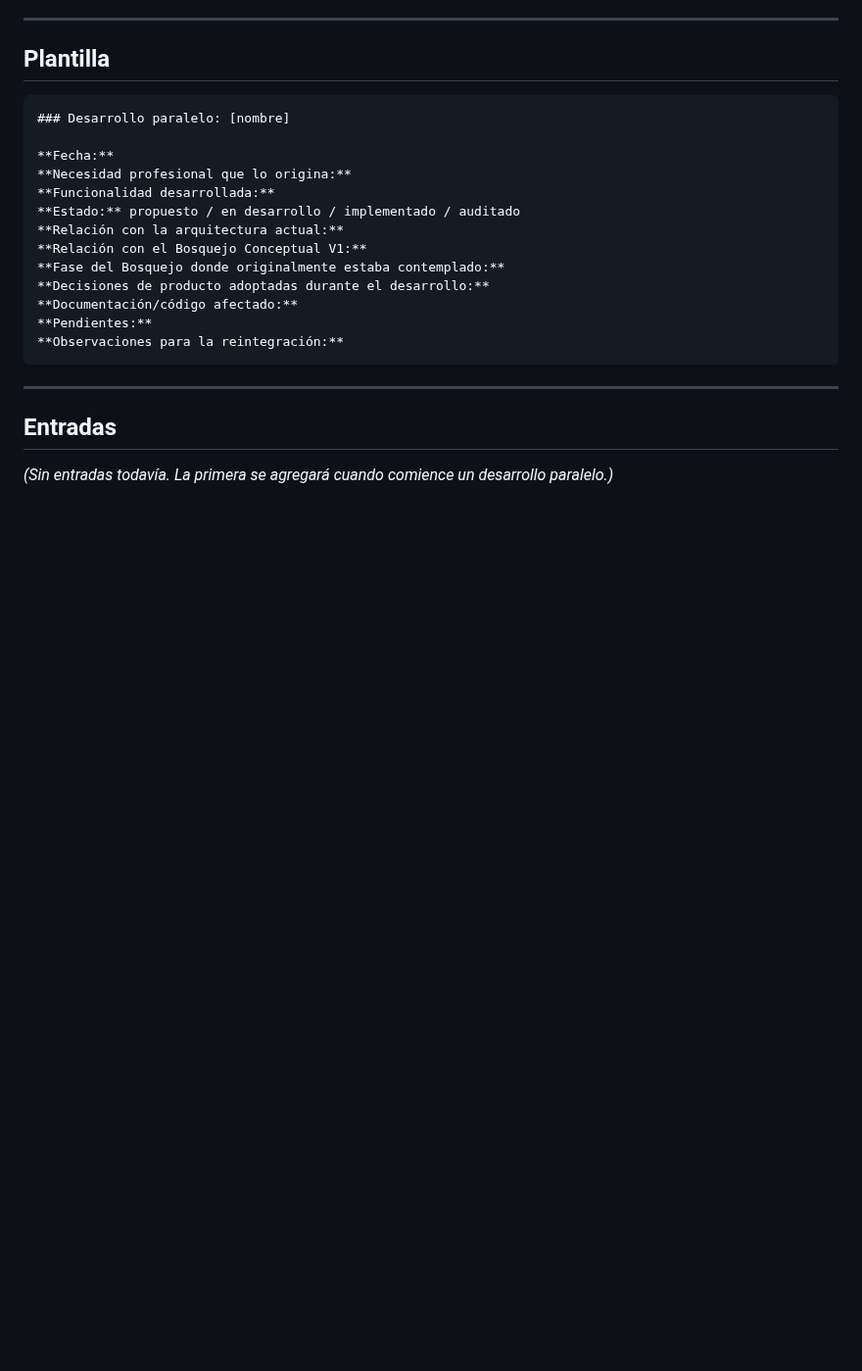
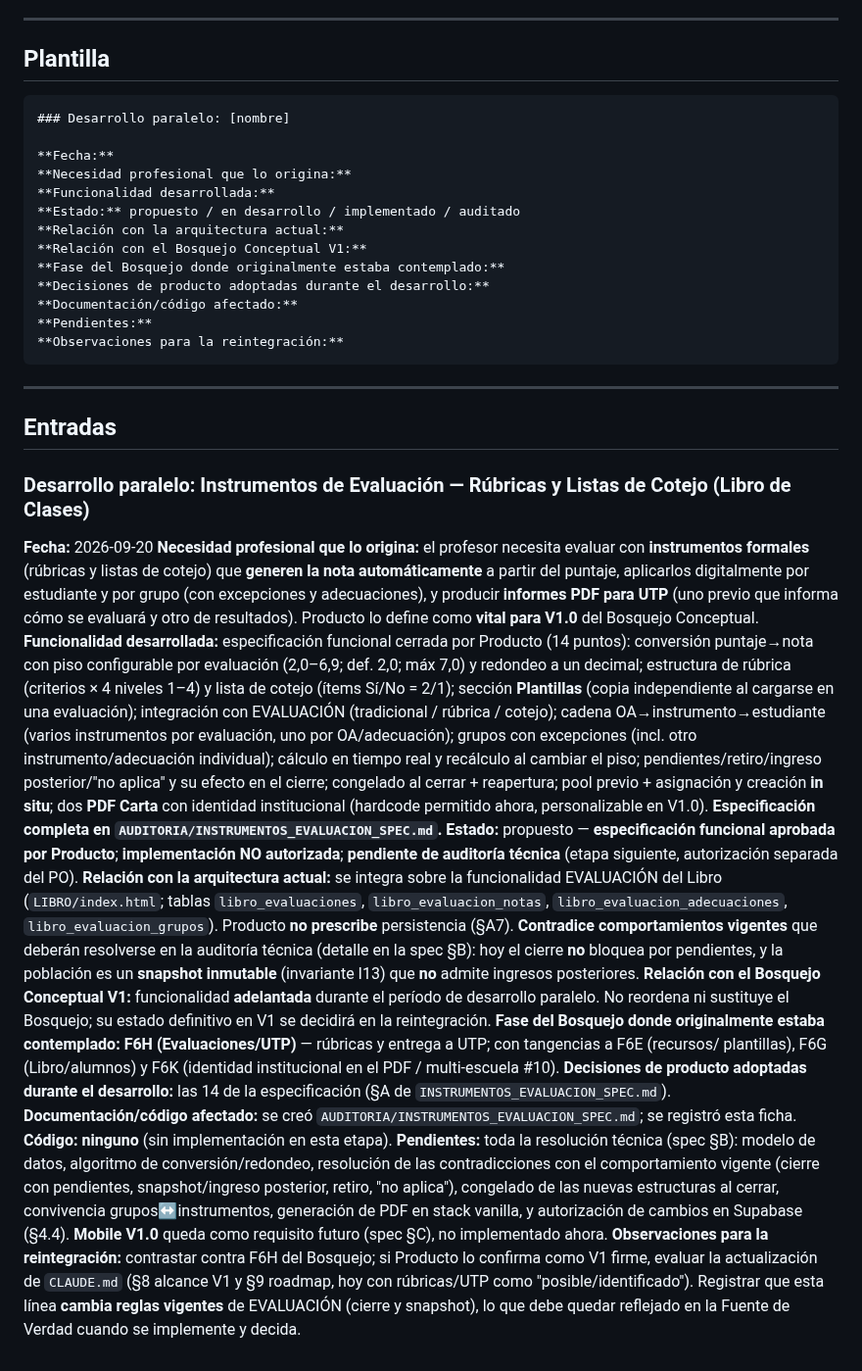
Before and after one commit to patolastra/profe-apps, a Markdown page: AUDITORIA/DESARROLLO_PARALELO.md, the part around the change. Shown at 98% size. Rendered like a GitHub page; blank space fills up the shorter version.

```diff
--- a/AUDITORIA/DESARROLLO_PARALELO.md
+++ b/AUDITORIA/DESARROLLO_PARALELO.md
@@ -108,5 +108,56 @@ todos los campos. Mantener las entradas en orden cronológico bajo "Entradas".
 
 ## Entradas
 
-*(Sin entradas todavía. La primera se agregará cuando comience un desarrollo
-paralelo.)*
+### Desarrollo paralelo: Instrumentos de Evaluación — Rúbricas y Listas de Cotejo (Libro de Clases)
+
+**Fecha:** 2026-09-20
+**Necesidad profesional que lo origina:** el profesor necesita evaluar con
+**instrumentos formales** (rúbricas y listas de cotejo) que **generen la nota
+automáticamente** a partir del puntaje, aplicarlos digitalmente por estudiante y por
+grupo (con excepciones y adecuaciones), y producir **informes PDF para UTP** (uno
+previo que informa cómo se evaluará y otro de resultados). Producto lo define como
+**vital para V1.0** del Bosquejo Conceptual.
+**Funcionalidad desarrollada:** especificación funcional cerrada por Producto (14
+puntos): conversión puntaje→nota con piso configurable por evaluación (2,0–6,9; def.
+2,0; máx 7,0) y redondeo a un decimal; estructura de rúbrica (criterios × 4 niveles
+1–4) y lista de cotejo (ítems Sí/No = 2/1); sección **Plantillas** (copia independiente
+al cargarse en una evaluación); integración con EVALUACIÓN (tradicional / rúbrica /
+cotejo); cadena OA→instrumento→estudiante (varios instrumentos por evaluación, uno por
+OA/adecuación); grupos con excepciones (incl. otro instrumento/adecuación individual);
+cálculo en tiempo real y recálculo al cambiar el piso; pendientes/retiro/ingreso
+posterior/"no aplica" y su efecto en el cierre; congelado al cerrar + reapertura;
+pool previo + asignación y creación **in situ**; dos **PDF Carta** con identidad
+institucional (hardcode permitido ahora, personalizable en V1.0). **Especificación
+completa en `AUDITORIA/INSTRUMENTOS_EVALUACION_SPEC.md`.**
+**Estado:** propuesto — **especificación funcional aprobada por Producto**;
+**implementación NO autorizada**; **pendiente de auditoría técnica** (etapa siguiente,
+autorización separada del PO).
+**Relación con la arquitectura actual:** se integra sobre la funcionalidad EVALUACIÓN
+del Libro (`LIBRO/index.html`; tablas `libro_evaluaciones`, `libro_evaluacion_notas`,
+`libro_evaluacion_adecuaciones`, `libro_evaluacion_grupos`). Producto **no prescribe**
+persistencia (§A7). **Contradice comportamientos vigentes** que deberán resolverse en
+la auditoría técnica (detalle en la spec §B): hoy el cierre **no** bloquea por
+pendientes, y la población es un **snapshot inmutable** (invariante I13) que **no**
+admite ingresos posteriores.
+**Relación con el Bosquejo Conceptual V1:** funcionalidad **adelantada** durante el
+período de desarrollo paralelo. No reordena ni sustituye el Bosquejo; su estado
+definitivo en V1 se decidirá en la reintegración.
+**Fase del Bosquejo donde originalmente estaba contemplado:** **F6H
+(Evaluaciones/UTP)** — rúbricas y entrega a UTP; con tangencias a F6E (recursos/
+plantillas), F6G (Libro/alumnos) y F6K (identidad institucional en el PDF /
+multi-escuela #10).
+**Decisiones de producto adoptadas durante el desarrollo:** las 14 de la especificación
+(§A de `INSTRUMENTOS_EVALUACION_SPEC.md`).
+**Documentación/código afectado:** se creó `AUDITORIA/INSTRUMENTOS_EVALUACION_SPEC.md`;
+se registró esta ficha. **Código: ninguno** (sin implementación en esta etapa).
+**Pendientes:** toda la resolución técnica (spec §B): modelo de datos, algoritmo de
+conversión/redondeo, resolución de las contradicciones con el comportamiento vigente
+(cierre con pendientes, snapshot/ingreso posterior, retiro, "no aplica"), congelado de
+las nuevas estructuras al cerrar, convivencia grupos↔instrumentos, generación de PDF en
+stack vanilla, y autorización de cambios en Supabase (§4.4). **Mobile V1.0** queda como
+requisito futuro (spec §C), no implementado ahora.
+**Observaciones para la reintegración:** contrastar contra F6H del Bosquejo; si Producto
+lo confirma como V1 firme, evaluar la actualización de `CLAUDE.md` (§8 alcance V1 y §9
+roadmap, hoy con rúbricas/UTP como "posible/identificado"). Registrar que esta línea
+**cambia reglas vigentes** de EVALUACIÓN (cierre y snapshot), lo que debe quedar
+reflejado en la Fuente de Verdad cuando se implemente y decida.
```
Also changed, not shown: AUDITORIA/INSTRUMENTOS_EVALUACION_SPEC.md (added, +273 -0 lines).
